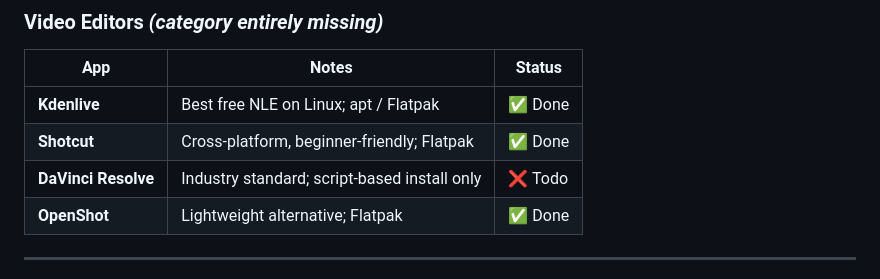
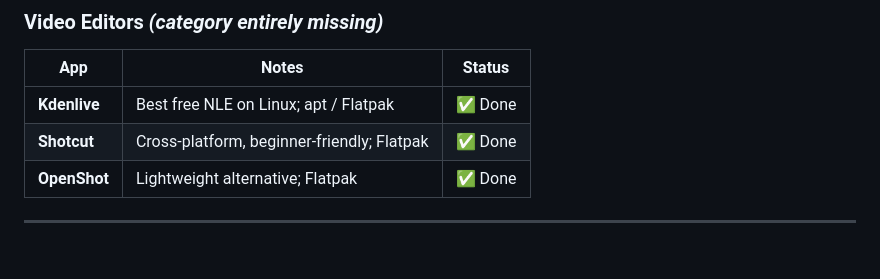
Before and after one commit to Srijan-XI/Linite, a Markdown page: SUGGESTIONS.md, the part around the change. GitHub-like rendering; blank space fills up the shorter version.

Commit message:
feat: remove DaVinci Resolve from Video Editors suggestions

```diff
--- a/SUGGESTIONS.md
+++ b/SUGGESTIONS.md
@@ -37,7 +37,6 @@
 |---|---|---|
 | **Kdenlive** | Best free NLE on Linux; apt / Flatpak | ✅ Done |
 | **Shotcut** | Cross-platform, beginner-friendly; Flatpak | ✅ Done |
-| **DaVinci Resolve** | Industry standard; script-based install only | ❌ Todo |
 | **OpenShot** | Lightweight alternative; Flatpak | ✅ Done |
 
 ---
```
